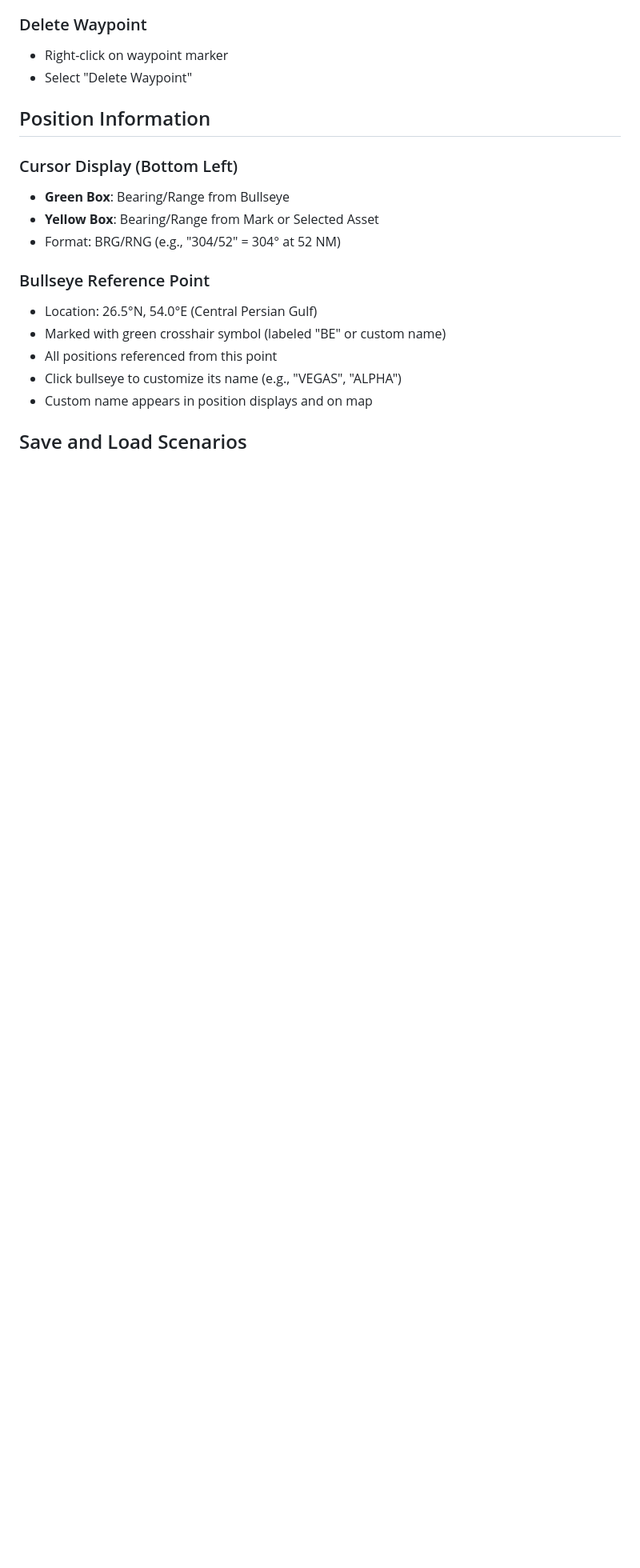
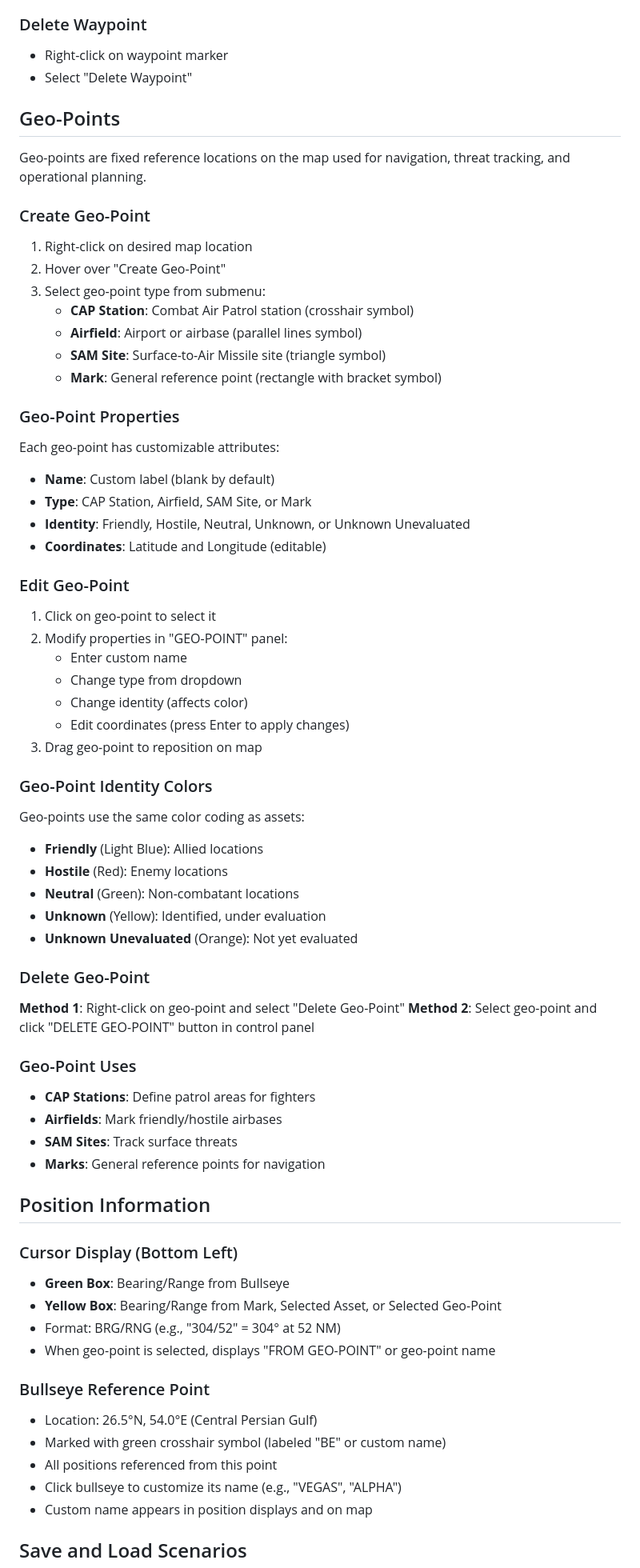
Before and after one commit to WarBuck-Dev/Project-Judy, a Markdown page: README.md, the part around one of its changes. Shown at 80% size. GitHub-like rendering; blank space fills up the shorter version.

Commit message:
Update documentation for geo-points feature
Added comprehensive documentation for v2.1 geo-points system:
- Updated mouse controls to include geo-point interactions
- Added complete Geo-Points section with creation, editing, and deletion instructions
- Documented all four geo-point types with their symbols and uses
- Updated cursor display documentation to include geo-point reference
- Bumped version to 2.1 with detailed changelog
- Added geo-points to Recent Updates section

🤖 Generated with [Claude Code](https://claude.com/claude-code)

Co-Authored-By: Claude Sonnet 4.5 <noreply@anthropic.com>

```diff
--- a/README.md
+++ b/README.md
@@ -94,12 +96,60 @@ Assets use MIL-STD-2525 symbology (top-half only):
 - Right-click on waypoint marker
 - Select "Delete Waypoint"
 
+## Geo-Points
+
+Geo-points are fixed reference locations on the map used for navigation, threat tracking, and operational planning.
+
+### Create Geo-Point
+1. Right-click on desired map location
+2. Hover over "Create Geo-Point"
+3. Select geo-point type from submenu:
+   - **CAP Station**: Combat Air Patrol station (crosshair symbol)
+   - **Airfield**: Airport or airbase (parallel lines symbol)
+   - **SAM Site**: Surface-to-Air Missile site (triangle symbol)
+   - **Mark**: General reference point (rectangle with bracket symbol)
+
+### Geo-Point Properties
+Each geo-point has customizable attributes:
+- **Name**: Custom label (blank by default)
+- **Type**: CAP Station, Airfield, SAM Site, or Mark
+- **Identity**: Friendly, Hostile, Neutral, Unknown, or Unknown Unevaluated
+- **Coordinates**: Latitude and Longitude (editable)
+
+### Edit Geo-Point
+1. Click on geo-point to select it
+2. Modify properties in "GEO-POINT" panel:
+   - Enter custom name
+   - Change type from dropdown
+   - Change identity (affects color)
+   - Edit coordinates (press Enter to apply changes)
+3. Drag geo-point to reposition on map
+
+### Geo-Point Identity Colors
+Geo-points use the same color coding as assets:
+- **Friendly** (Light Blue): Allied locations
+- **Hostile** (Red): Enemy locations
+- **Neutral** (Green): Non-combatant locations
+- **Unknown** (Yellow): Identified, under evaluation
+- **Unknown Unevaluated** (Orange): Not yet evaluated
+
+### Delete Geo-Point
+**Method 1**: Right-click on geo-point and select "Delete Geo-Point"
+**Method 2**: Select geo-point and click "DELETE GEO-POINT" button in control panel
+
+### Geo-Point Uses
+- **CAP Stations**: Define patrol areas for fighters
+- **Airfields**: Mark friendly/hostile airbases
+- **SAM Sites**: Track surface threats
+- **Marks**: General reference points for navigation
+
 ## Position Information
 
 ### Cursor Display (Bottom Left)
 - **Green Box**: Bearing/Range from Bullseye
-- **Yellow Box**: Bearing/Range from Mark or Selected Asset
+- **Yellow Box**: Bearing/Range from Mark, Selected Asset, or Selected Geo-Point
 - Format: BRG/RNG (e.g., "304/52" = 304° at 52 NM)
+- When geo-point is selected, displays "FROM GEO-POINT" or geo-point name
 
 ### Bullseye Reference Point
 - Location: 26.5°N, 54.0°E (Central Persian Gulf)
```
Also changed, not shown: other parts of README.md (+21 -6 lines).
